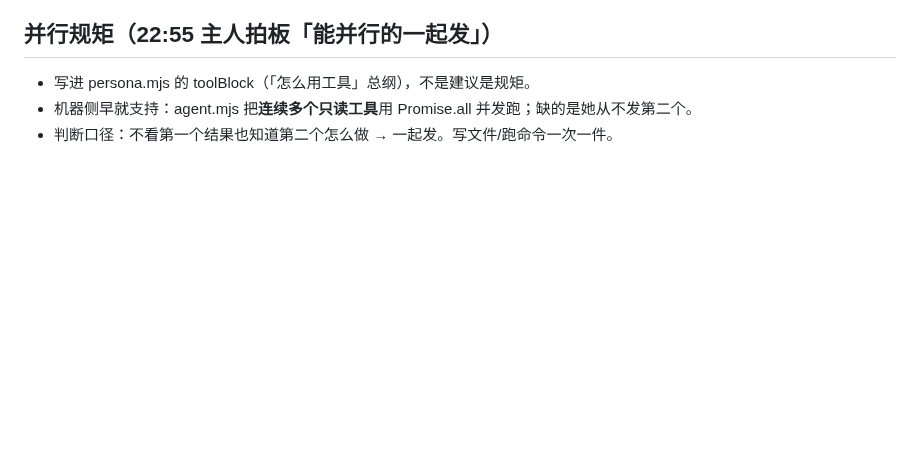
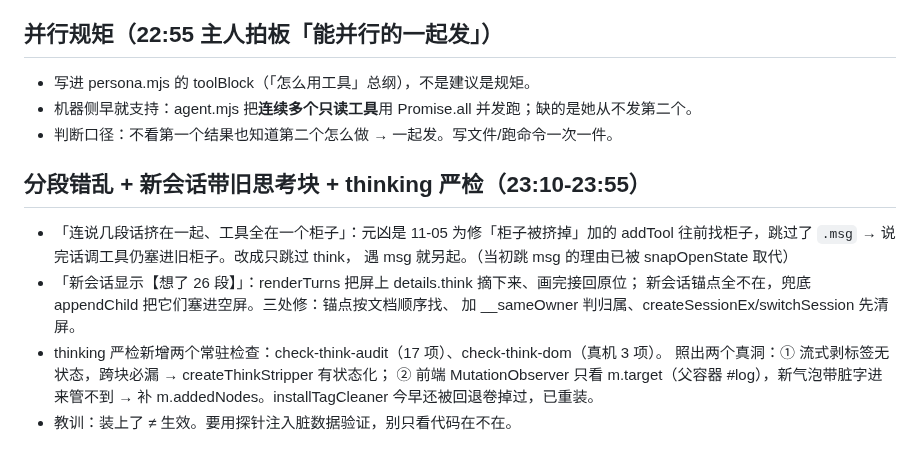
Before and after one commit to wxzjss/xiaoyu-agent, a Markdown page: .workbuddy/memory/2026-11-06.md, the part around the change. Drawn GitHub-style; blank space fills up the shorter version.

Commit message:
docs(memory): 记分段/新会话/严检三条结论

```diff
--- a/.workbuddy/memory/2026-11-06.md
+++ b/.workbuddy/memory/2026-11-06.md
@@ -52,3 +52,16 @@
 - 写进 persona.mjs 的 toolBlock（「怎么用工具」总纲），不是建议是规矩。
 - 机器侧早就支持：agent.mjs 把**连续多个只读工具**用 Promise.all 并发跑；缺的是她从不发第二个。
 - 判断口径：不看第一个结果也知道第二个怎么做 → 一起发。写文件/跑命令一次一件。
+
+## 分段错乱 + 新会话带旧思考块 + thinking 严检（23:10-23:55）
+- 「连说几段话挤在一起、工具全在一个柜子」：元凶是 11-05 为修「柜子被挤掉」加的
+  addTool 往前找柜子，跳过了 `.msg` → 说完话调工具仍塞进旧柜子。改成只跳过 think，
+  遇 msg 就另起。（当初跳 msg 的理由已被 snapOpenState 取代）
+- 「新会话显示【想了 26 段】」：renderTurns 把屏上 details.think 摘下来、画完接回原位；
+  新会话锚点全不在，兜底 appendChild 把它们塞进空屏。三处修：锚点按文档顺序找、
+  加 __sameOwner 判归属、createSessionEx/switchSession 先清屏。
+- thinking 严检新增两个常驻检查：check-think-audit（17 项）、check-think-dom（真机 3 项）。
+  照出两个真洞：① 流式剥标签无状态，跨块必漏 → createThinkStripper 有状态化；
+  ② 前端 MutationObserver 只看 m.target（父容器 #log），新气泡带脏字进来管不到 →
+  补 m.addedNodes。installTagCleaner 今早还被回退卷掉过，已重装。
+- 教训：装上了 ≠ 生效。要用探针注入脏数据验证，别只看代码在不在。
```
